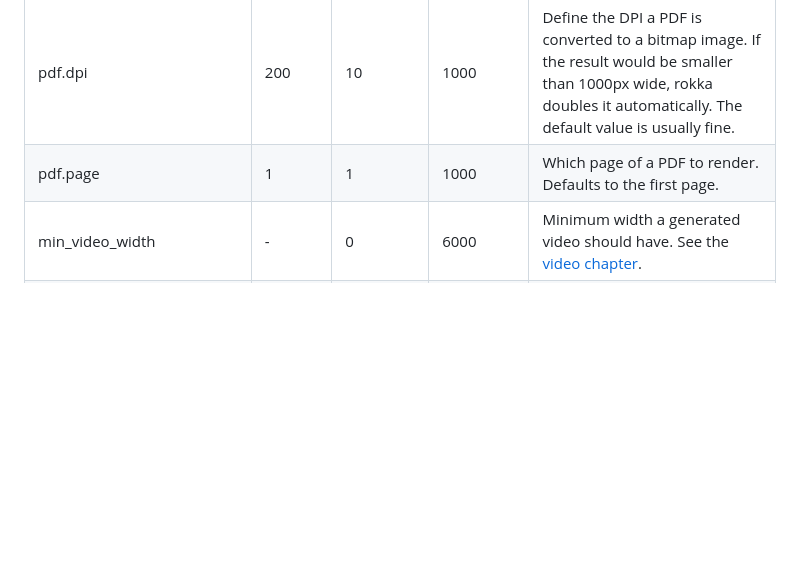
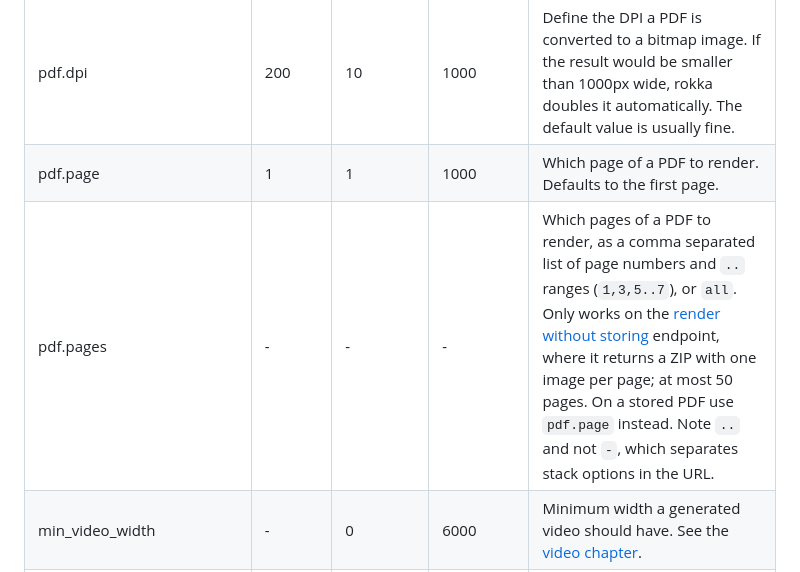
Before and after one commit to rokka-io/rokka-site, a Markdown page: source/_references/05-stacks.md, the part around the change. Drawn GitHub-style; blank space fills up the shorter version.

```diff
--- a/source/_references/05-stacks.md
+++ b/source/_references/05-stacks.md
@@ -58,6 +58,7 @@ The _options_ parameter is optional. You can use the following options in there.
 | dpi | - | 10 | 5000 | Sets some dpi metadata info to an image, but doesn't resize them. It only works for PNG and TIFF (but not JPEG), currently, and you do have to set `optim.disable_all` to true. DPI doesn't matter in the web context, usually you don't need this.                               |
 | pdf.dpi | 200 | 10 | 1000 | Define the DPI a PDF is converted to a bitmap image. If the result would be smaller than 1000px wide, rokka doubles it automatically. The default value is usually fine. |
 | pdf.page | 1 | 1 | 1000 | Which page of a PDF to render. Defaults to the first page.                                                                                                                                                                                                                       |
+| pdf.pages | - | - | - | Which pages of a PDF to render, as a comma separated list of page numbers and `..` ranges (`1,3,5..7`), or `all`. Only works on the [render without storing](render.html#rendering-pdfs-and-several-pages-at-once) endpoint, where it returns a ZIP with one image per page; at most 50 pages. On a stored PDF use `pdf.page` instead. Note `..` and not `-`, which separates stack options in the URL. |
 | min_video_width | - | 0 | 6000 | Minimum width a generated video should have. See the [video chapter](videos.html).                                                                                                                                                                                               |
 | min_video_height | - | 0 | 2200 | Minimum height a generated video should have. See the [video chapter](videos.html).                                                                                                                                                                                              |
 | protected | false | - | - | If a stack should be protected and [needing signed urls](./protected-images-and-stacks.html)                                                                                                                                                                                      |
```
Also changed, not shown: source/_references/00-sourceimages.md (+4 -0 lines), 1 other file.
